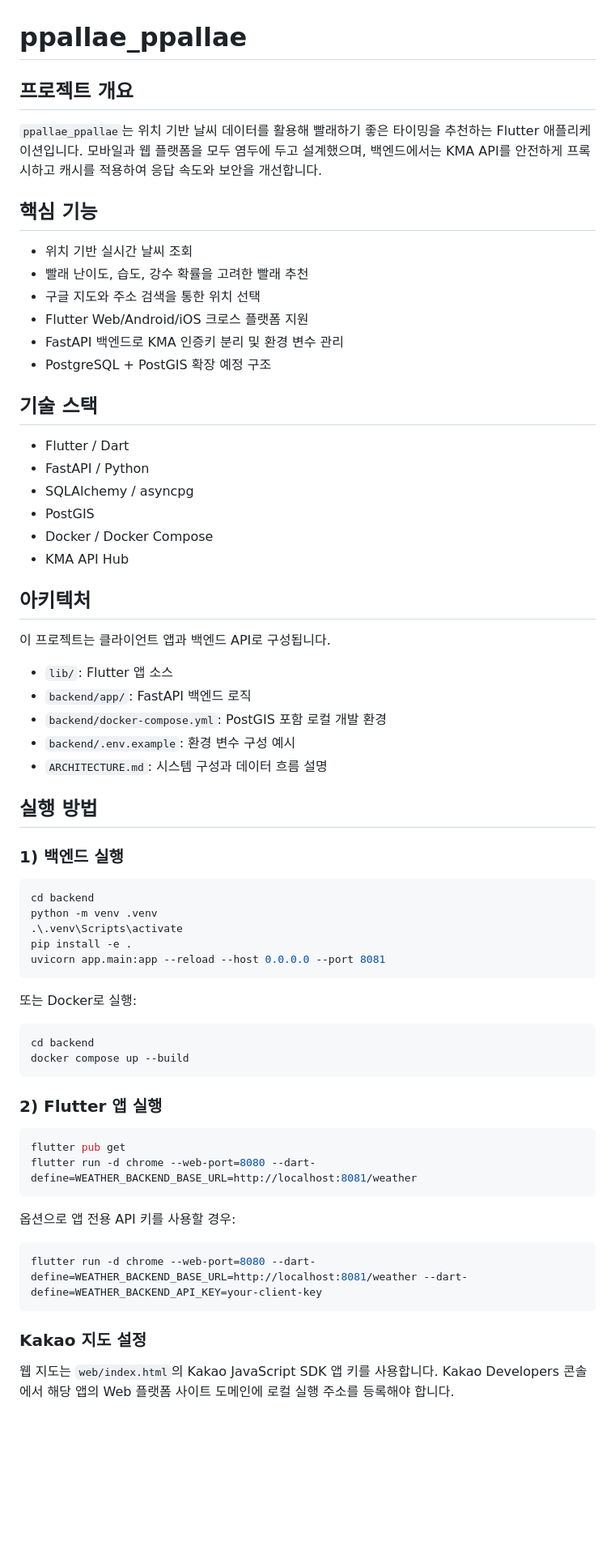
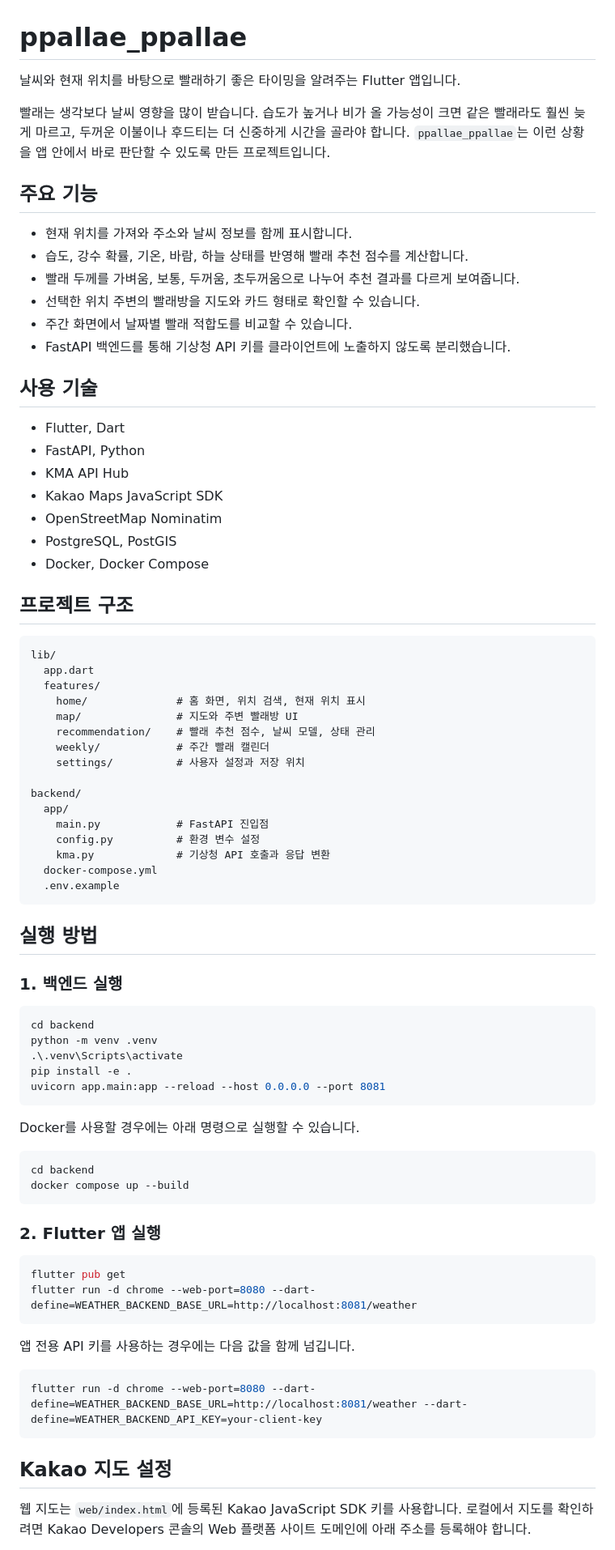
Before and after one commit to junhyung0806/ppallae_ppallae, a Markdown page: README.md, the part around one of its changes. Shown at 81% size. Rendered like a GitHub page; blank space fills up the shorter version.

Commit message:
Rewrite README for portfolio submission

````diff
--- a/README.md
+++ b/README.md
@@ -1,40 +1,52 @@
 # ppallae_ppallae
 
-## 프로젝트 개요
+날씨와 현재 위치를 바탕으로 빨래하기 좋은 타이밍을 알려주는 Flutter 앱입니다.
 
-`ppallae_ppallae`는 위치 기반 날씨 데이터를 활용해 빨래하기 좋은 타이밍을 추천하는 Flutter 애플리케이션입니다. 모바일과 웹 플랫폼을 모두 염두에 두고 설계했으며, 백엔드에서는 KMA API를 안전하게 프록시하고 캐시를 적용하여 응답 속도와 보안을 개선합니다.
+빨래는 생각보다 날씨 영향을 많이 받습니다. 습도가 높거나 비가 올 가능성이 크면 같은 빨래라도 훨씬 늦게 마르고, 두꺼운 이불이나 후드티는 더 신중하게 시간을 골라야 합니다. `ppallae_ppallae`는 이런 상황을 앱 안에서 바로 판단할 수 있도록 만든 프로젝트입니다.
 
-## 핵심 기능
+## 주요 기능
 
-- 위치 기반 실시간 날씨 조회
-- 빨래 난이도, 습도, 강수 확률을 고려한 빨래 추천
-- 구글 지도와 주소 검색을 통한 위치 선택
-- Flutter Web/Android/iOS 크로스 플랫폼 지원
-- FastAPI 백엔드로 KMA 인증키 분리 및 환경 변수 관리
-- PostgreSQL + PostGIS 확장 예정 구조
+- 현재 위치를 가져와 주소와 날씨 정보를 함께 표시합니다.
+- 습도, 강수 확률, 기온, 바람, 하늘 상태를 반영해 빨래 추천 점수를 계산합니다.
+- 빨래 두께를 가벼움, 보통, 두꺼움, 초두꺼움으로 나누어 추천 결과를 다르게 보여줍니다.
+- 선택한 위치 주변의 빨래방을 지도와 카드 형태로 확인할 수 있습니다.
+- 주간 화면에서 날짜별 빨래 적합도를 비교할 수 있습니다.
+- FastAPI 백엔드를 통해 기상청 API 키를 클라이언트에 노출하지 않도록 분리했습니다.
 
-## 기술 스택
+## 사용 기술
 
-- Flutter / Dart
-- FastAPI / Python
-- SQLAlchemy / asyncpg
-- PostGIS
-- Docker / Docker Compose
+- Flutter, Dart
+- FastAPI, Python
 - KMA API Hub
+- Kakao Maps JavaScript SDK
+- OpenStreetMap Nominatim
+- PostgreSQL, PostGIS
+- Docker, Docker Compose
 
-## 아키텍처
+## 프로젝트 구조
 
-이 프로젝트는 클라이언트 앱과 백엔드 API로 구성됩니다.
+```text
+lib/
+  app.dart
+  features/
+    home/              # 홈 화면, 위치 검색, 현재 위치 표시
+    map/               # 지도와 주변 빨래방 UI
+    recommendation/    # 빨래 추천 점수, 날씨 모델, 상태 관리
+    weekly/            # 주간 빨래 캘린더
+    settings/          # 사용자 설정과 저장 위치
 
-- `lib/`: Flutter 앱 소스
-- `backend/app/`: FastAPI 백엔드 로직
-- `backend/docker-compose.yml`: PostGIS 포함 로컬 개발 환경
-- `backend/.env.example`: 환경 변수 구성 예시
-- `ARCHITECTURE.md`: 시스템 구성과 데이터 흐름 설명
+backend/
+  app/
+    main.py            # FastAPI 진입점
+    config.py          # 환경 변수 설정
+    kma.py             # 기상청 API 호출과 응답 변환
+  docker-compose.yml
+  .env.example
+```
 
 ## 실행 방법
 
-### 1) 백엔드 실행
+### 1. 백엔드 실행
 
 ```powershell
 cd backend
@@ -44,27 +56,27 @@ pip install -e .
 uvicorn app.main:app --reload --host 0.0.0.0 --port 8081
 ```
 
-또는 Docker로 실행:
+Docker를 사용할 경우에는 아래 명령으로 실행할 수 있습니다.
 
 ```powershell
 cd backend
 docker compose up --build
 ```
 
-### 2) Flutter 앱 실행
+### 2. Flutter 앱 실행
 
 ```powershell
 flutter pub get
 flutter run -d chrome --web-port=8080 --dart-define=WEATHER_BACKEND_BASE_URL=http://localhost:8081/weather
 ```
 
-옵션으로 앱 전용 API 키를 사용할 경우:
+앱 전용 API 키를 사용하는 경우에는 다음 값을 함께 넘깁니다.
 
 ```powershell
 flutter run -d chrome --web-port=8080 --dart-define=WEATHER_BACKEND_BASE_URL=http://localhost:8081/weather --dart-define=WEATHER_BACKEND_API_KEY=your-client-key
 ```
 
-### Kakao 지도 설정
+## Kakao 지도 설정
 
-웹 지도는 `web/index.html`의 Kakao JavaScript SDK 앱 키를 사용합니다. Kakao Developers 콘솔에서 해당 앱의 Web 플랫폼 사이트 도메인에 로컬 실행 주소를 등록해야 합니다.
+웹 지도는 `web/index.html`에 등록된 Kakao JavaScript SDK 키를 사용합니다. 로컬에서 지도를 확인하려면 Kakao Developers 콘솔의 Web 플랫폼 사이트 도메인에 아래 주소를 등록해야 합니다.
 
````
Also changed, not shown: other parts of README.md (+41 -21 lines).
